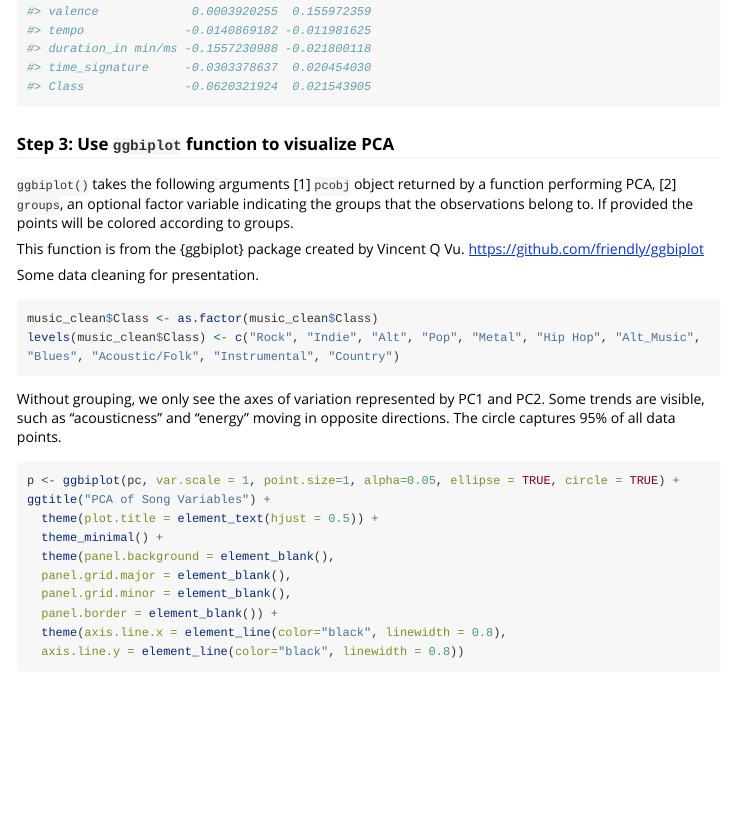
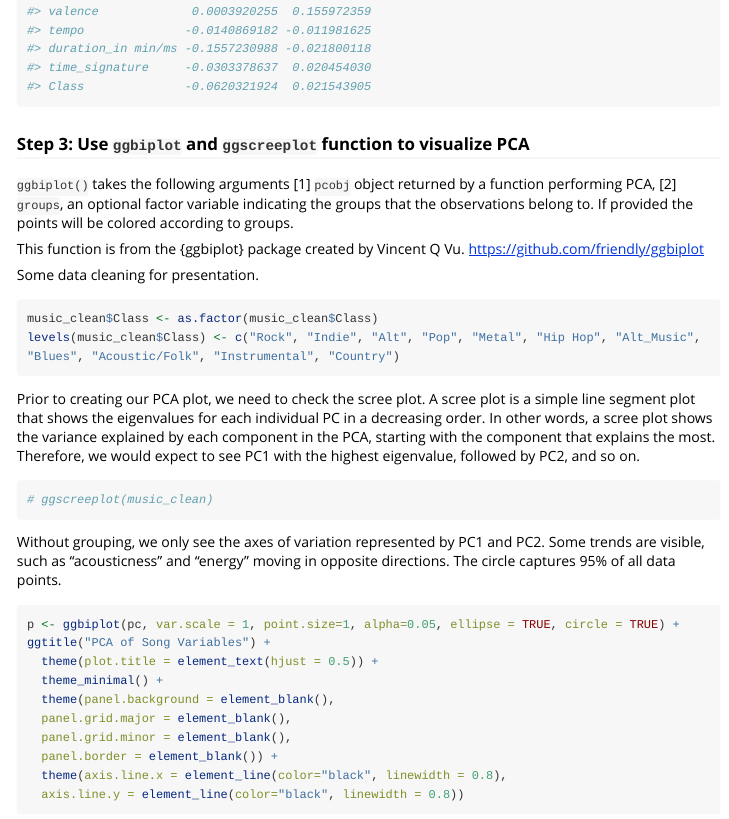
Before and after one commit to kierstenbell/PCAmethod-Kiersten, an R Markdown document (vignettes/PCAmethod.Rmd): the page in a window 1100 px wide, from 6200 px down. Rendered offline with R 4.5, knitr and Pandoc, with nearby package versions; some code elsewhere in the file could not run offline; long lines of code are wrapped.

Commit message:
Added scree plot section

````diff
--- a/vignettes/PCAmethod.Rmd
+++ b/vignettes/PCAmethod.Rmd
@@ -258,7 +258,7 @@ this to the most (or least) explanatory PCs by specifying the columns.
 pc$loadings[, c(1:4, 13:14)]
 ```
 
-### Step 3: Use `ggbiplot` function to visualize PCA
+### Step 3: Use `ggbiplot` and `ggscreeplot` function to visualize PCA
 
 `ggbiplot()` takes the following arguments [1] `pcobj` object returned by a
 function performing PCA, [2] `groups`, an optional factor variable indicating
@@ -273,6 +273,17 @@ Some data cleaning for presentation.
 ```{r}
 music_clean$Class <- as.factor(music_clean$Class)
 levels(music_clean$Class) <- c("Rock", "Indie", "Alt", "Pop", "Metal", "Hip Hop", "Alt_Music", "Blues", "Acoustic/Folk", "Instrumental", "Country")
+```
+
+Prior to creating our PCA plot, we need to check the scree plot. A scree plot is
+a simple line segment plot that shows the eigenvalues for each individual PC in
+a decreasing order. In other words, a scree plot shows the variance explained by
+each component in the PCA, starting with the component that explains the most.
+Therefore, we would expect to see PC1 with the highest eigenvalue, followed by
+PC2, and so on.
+
+```{r}
+# ggscreeplot(music_clean)
 ```
 
 Without grouping, we only see the axes of variation represented by PC1 and PC2.
````
